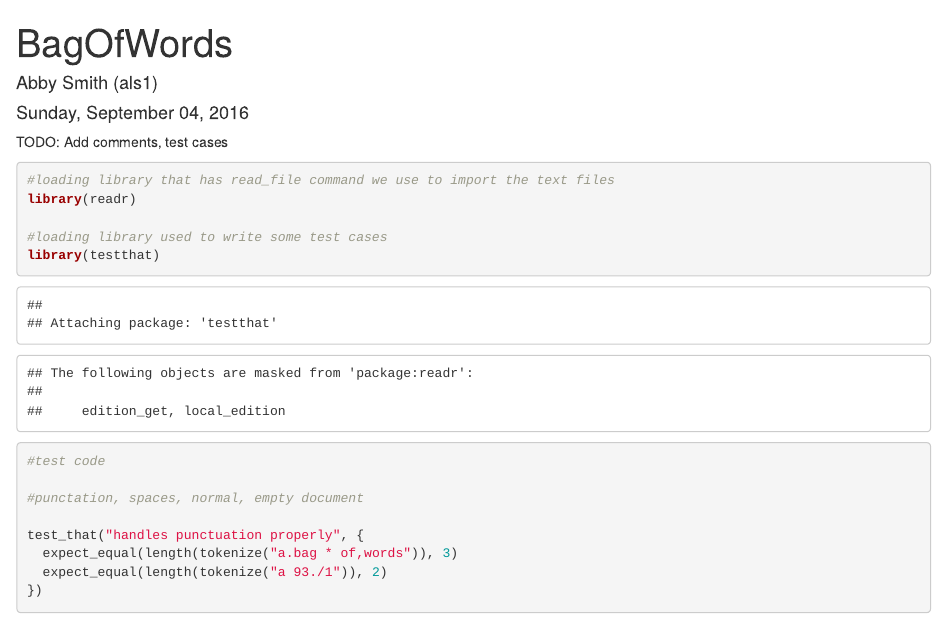
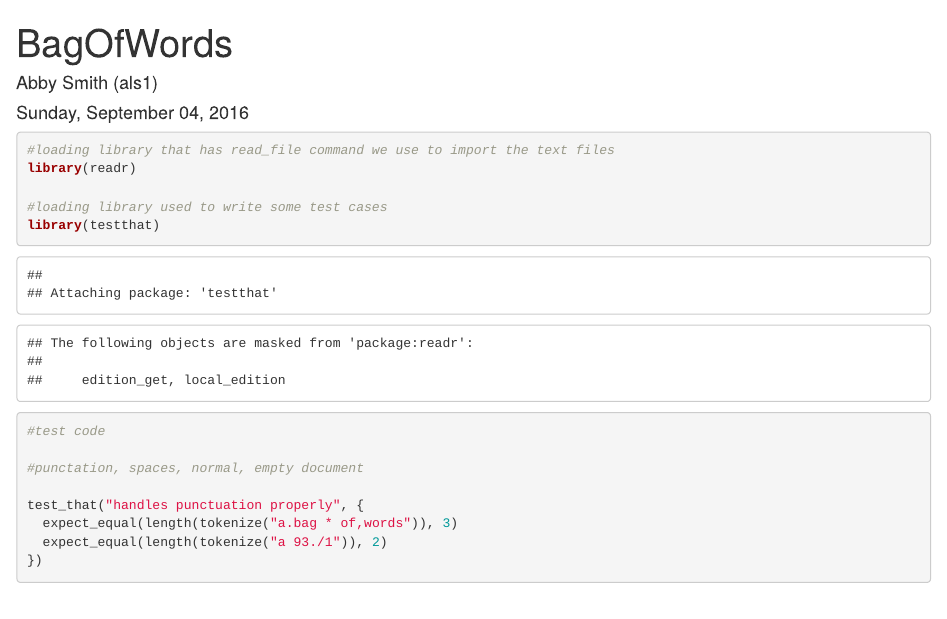
Before and after one commit to abbylsmith/WordCloudChallenge, an R Markdown document (BagofWords.Rmd): the page in a window 1100 px wide, from its top. Rendered offline with R 4.5, knitr and Pandoc, with nearby package versions; some code elsewhere in the file could not run offline; long lines of code are wrapped.

Commit message:
deleted TODO

````diff
--- a/BagofWords.Rmd
+++ b/BagofWords.Rmd
@@ -4,8 +4,6 @@ author: "Abby Smith (als1)"
 date: "Sunday, September 04, 2016"
 output: html_document
 ---
-TODO: Add comments, test cases
-
 ```{r}
 #loading library that has read_file command we use to import the text files
 library(readr)
````
